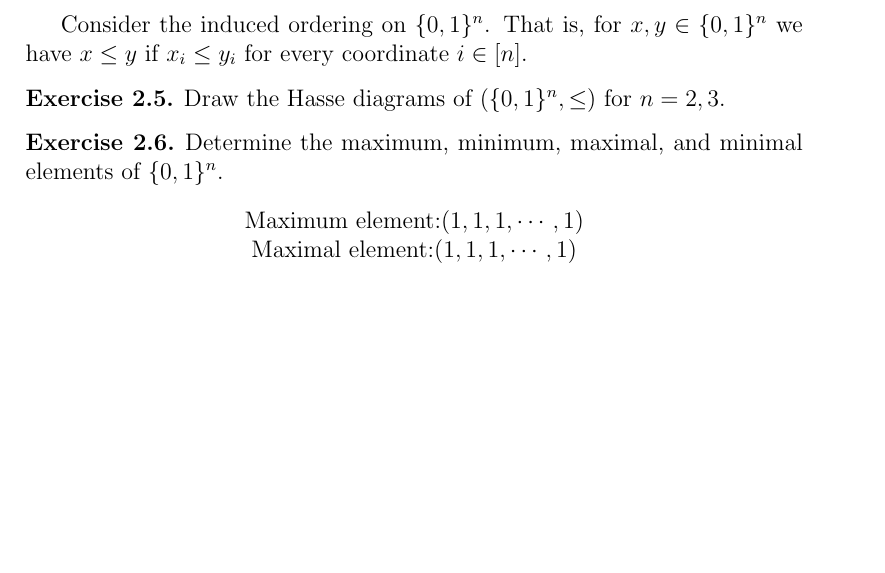
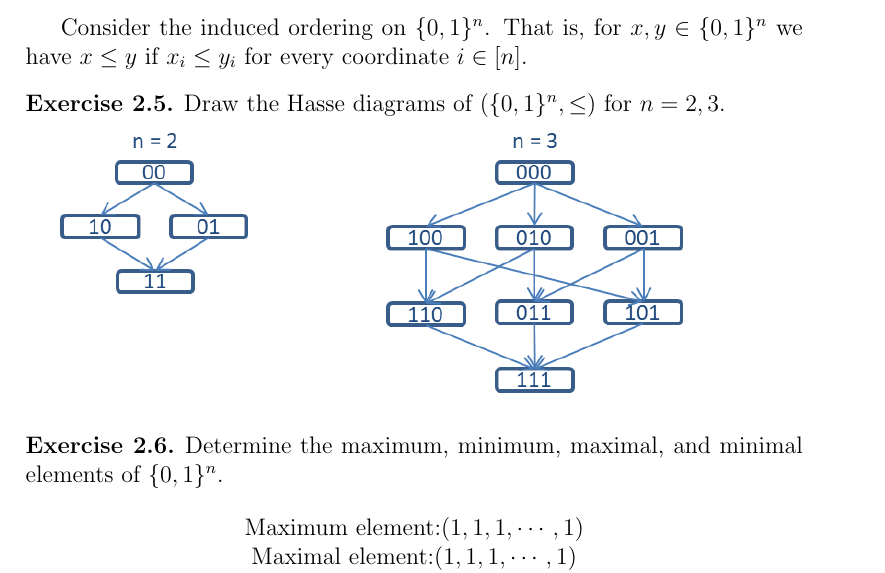
Before and after one commit to lucienlym/CSMathHW, a LaTeX problem sheet (h2/homework-02-orderings.tex): part of page 4 of 8, cut so that both start at the same text, the shorter picture padded with empty space. Compiled offline with pdfLaTeX.

Commit message:
add picture

```diff
--- a/h2/homework-02-orderings.tex
+++ b/h2/homework-02-orderings.tex
@@ -139,6 +141,8 @@ we have $x \leq y$ if $x_i \leq y_i$ for every coordinate $i \in [n]$.
 
 \begin{exercise}
  Draw the Hasse diagrams of $(\{0,1\}^n, \leq)$ for $n=2,3$.
+
+\includegraphics[width = 0.8 \textwidth]{23.jpg}
 \end{exercise}
 
 \begin{exercise}
```
Also changed, not shown: h2/23.jpg (added), h2/hasse.png (added), h2/homework-02-orderings.pdf, h2/homework-02-orderings.tex (2 more changed lines), 2 other files.
